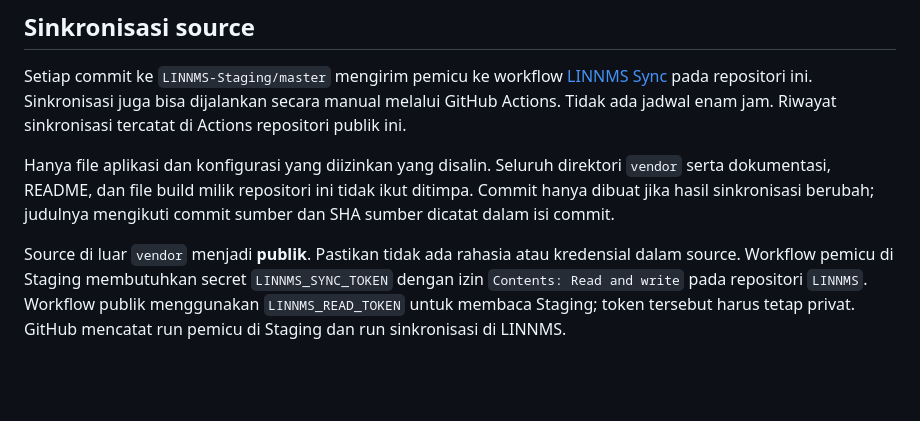
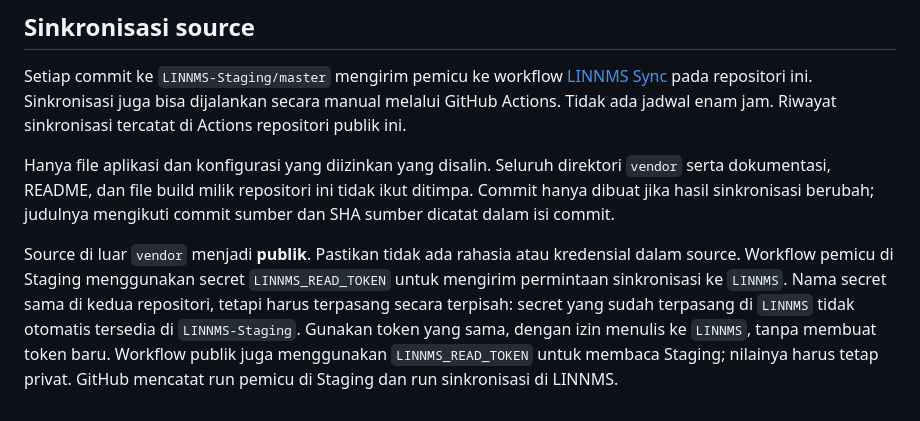
Before and after one commit to RamonVeredic/LINNMS, a Markdown page: README.md, the part around the change. GitHub-like rendering; blank space fills up the shorter version.

Commit message:
fix:error

```diff
--- a/README.md
+++ b/README.md
@@ -88,4 +88,4 @@ Setiap commit ke `LINNMS-Staging/master` mengirim pemicu ke workflow [LINNMS Syn
 
 Hanya file aplikasi dan konfigurasi yang diizinkan yang disalin. Seluruh direktori `vendor` serta dokumentasi, README, dan file build milik repositori ini tidak ikut ditimpa. Commit hanya dibuat jika hasil sinkronisasi berubah; judulnya mengikuti commit sumber dan SHA sumber dicatat dalam isi commit.
 
-Source di luar `vendor` menjadi **publik**. Pastikan tidak ada rahasia atau kredensial dalam source. Workflow pemicu di Staging membutuhkan secret `LINNMS_SYNC_TOKEN` dengan izin `Contents: Read and write` pada repositori `LINNMS`. Workflow publik menggunakan `LINNMS_READ_TOKEN` untuk membaca Staging; token tersebut harus tetap privat. GitHub mencatat run pemicu di Staging dan run sinkronisasi di LINNMS.
+Source di luar `vendor` menjadi **publik**. Pastikan tidak ada rahasia atau kredensial dalam source. Workflow pemicu di Staging menggunakan secret `LINNMS_READ_TOKEN` untuk mengirim permintaan sinkronisasi ke `LINNMS`. Nama secret sama di kedua repositori, tetapi harus terpasang secara terpisah: secret yang sudah terpasang di `LINNMS` tidak otomatis tersedia di `LINNMS-Staging`. Gunakan token yang sama, dengan izin menulis ke `LINNMS`, tanpa membuat token baru. Workflow publik juga menggunakan `LINNMS_READ_TOKEN` untuk membaca Staging; nilainya harus tetap privat. GitHub mencatat run pemicu di Staging dan run sinkronisasi di LINNMS.
```
